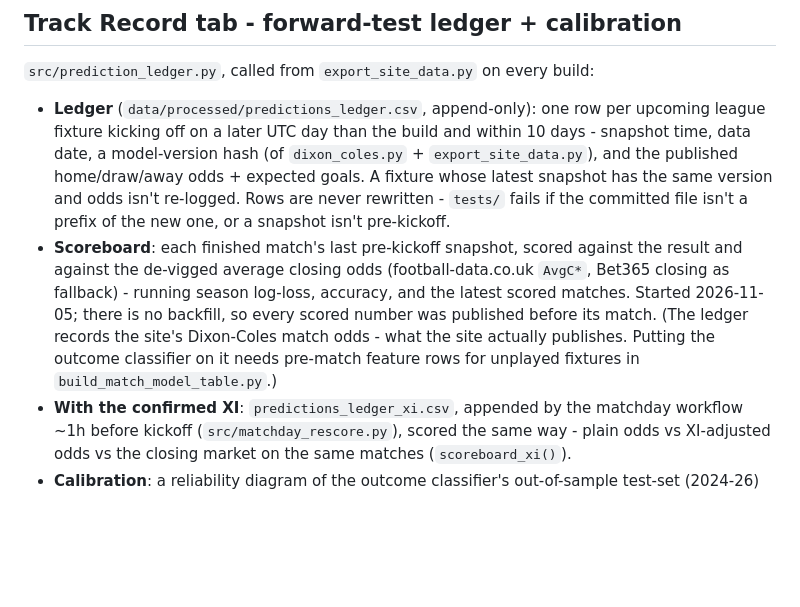
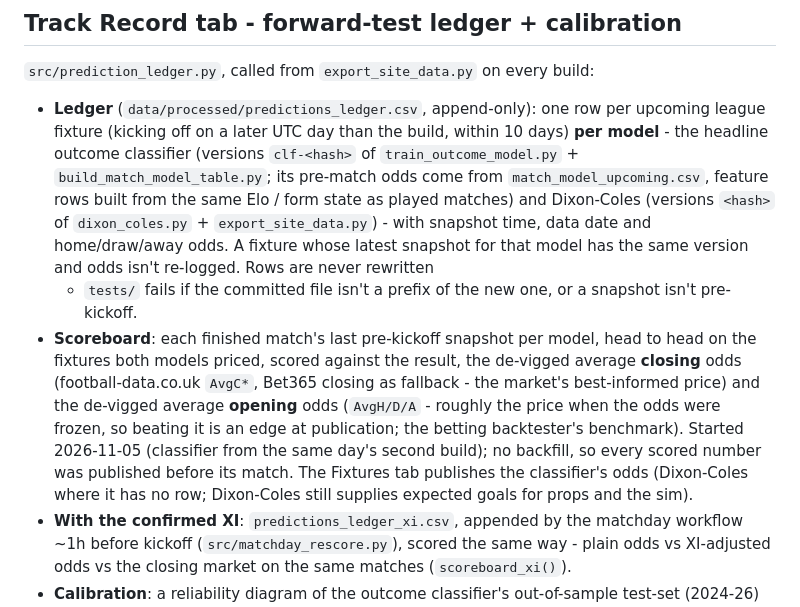
Before and after one commit to vsntll/xValue, a Markdown page: docs/site.md, the part around the change. Drawn GitHub-style; blank space fills up the shorter version.

```diff
--- a/docs/site.md
+++ b/docs/site.md
@@ -186,20 +186,26 @@ saw "site unchanged."
 `src/prediction_ledger.py`, called from `export_site_data.py` on every build:
 
 - **Ledger** (`data/processed/predictions_ledger.csv`, append-only): one row
-  per upcoming league fixture kicking off on a later UTC day than the build and
-  within 10 days - snapshot time, data date, a model-version hash (of
-  `dixon_coles.py` + `export_site_data.py`), and the published home/draw/away
-  odds + expected goals. A fixture whose latest snapshot has the same version
-  and odds isn't re-logged. Rows are never rewritten - `tests/` fails if the
-  committed file isn't a prefix of the new one, or a snapshot isn't pre-kickoff.
-- **Scoreboard**: each finished match's last pre-kickoff snapshot, scored
-  against the result and against the de-vigged average closing odds
-  (football-data.co.uk `AvgC*`, Bet365 closing as fallback) - running season
-  log-loss, accuracy, and the latest scored matches. Started 2026-11-05; there
-  is no backfill, so every scored number was published before its match.
-  (The ledger records the site's Dixon-Coles match odds - what the site
-  actually publishes. Putting the outcome classifier on it needs pre-match
-  feature rows for unplayed fixtures in `build_match_model_table.py`.)
+  per upcoming league fixture (kicking off on a later UTC day than the build,
+  within 10 days) **per model** - the headline outcome classifier (versions
+  `clf-<hash>` of `train_outcome_model.py` + `build_match_model_table.py`; its
+  pre-match odds come from `match_model_upcoming.csv`, feature rows built from
+  the same Elo / form state as played matches) and Dixon-Coles (versions
+  `<hash>` of `dixon_coles.py` + `export_site_data.py`) - with snapshot time,
+  data date and home/draw/away odds. A fixture whose latest snapshot for that
+  model has the same version and odds isn't re-logged. Rows are never rewritten
+  - `tests/` fails if the committed file isn't a prefix of the new one, or a
+  snapshot isn't pre-kickoff.
+- **Scoreboard**: each finished match's last pre-kickoff snapshot per model,
+  head to head on the fixtures both models priced, scored against the result,
+  the de-vigged average **closing** odds (football-data.co.uk `AvgC*`, Bet365
+  closing as fallback - the market's best-informed price) and the de-vigged
+  average **opening** odds (`AvgH/D/A` - roughly the price when the odds were
+  frozen, so beating it is an edge at publication; the betting backtester's
+  benchmark). Started 2026-11-05 (classifier from the same day's second
+  build); no backfill, so every scored number was published before its match.
+  The Fixtures tab publishes the classifier's odds (Dixon-Coles where it has no
+  row; Dixon-Coles still supplies expected goals for props and the sim).
 - **With the confirmed XI**: `predictions_ledger_xi.csv`, appended by the
   matchday workflow ~1h before kickoff (`src/matchday_rescore.py`), scored the
   same way - plain odds vs XI-adjusted odds vs the closing market on the same
```
Also changed, not shown: docs/models.md (+9 -0 lines), run_pipeline.md (+4 -2 lines).
